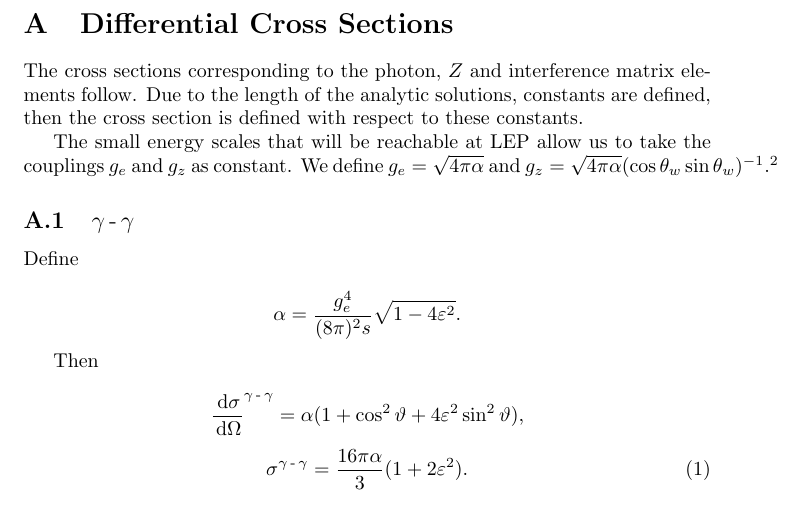
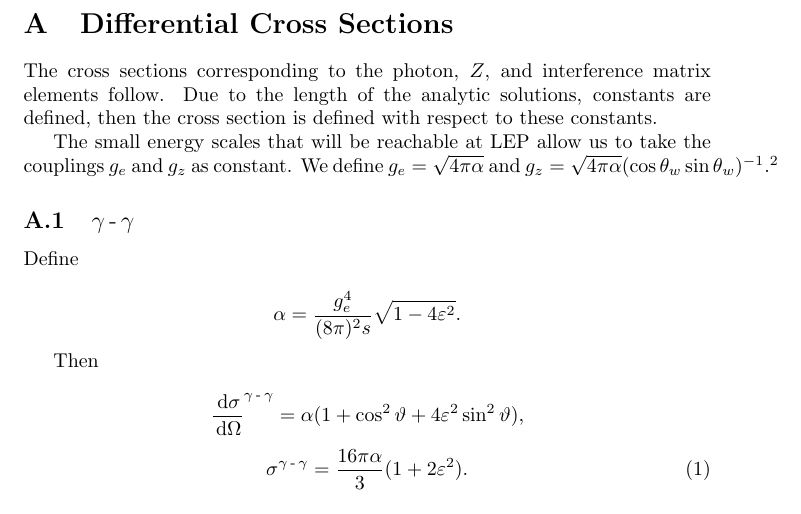
Before and after one commit to alexpearce/eeuu-scattering, a LaTeX paper (report/Report.tex): part of page 11 of 12, cut so that both start at the same text. Compiled offline with pdfLaTeX; a LaTeX package or settings file that is missing is left out.

Commit message:
Small correction.

```diff
--- a/report/Report.tex
+++ b/report/Report.tex
@@ -293,7 +293,7 @@ TODO: UNITS ON AXES YOU IDIOT
 \appendix
 \section{Differential Cross Sections}\label{app:differentials}
 
-The cross sections corresponding to the photon, $\Zzero$ and interference matrix elements follow. Due to the length of the analytic solutions, constants are defined, then the cross section is defined with respect to these constants.
+The cross sections corresponding to the photon, $\Zzero$, and interference matrix elements follow. Due to the length of the analytic solutions, constants are defined, then the cross section is defined with respect to these constants.
 
 The small energy scales that will be reachable at LEP allow us to take the couplings $g_{e}$ and $g_{z}$ as constant. We define $g_{e}=\sqrt{4\pi\alpha}$ and $g_{z}=\sqrt{4\pi\alpha}(\cos{\theta_{w}}\sin{\theta_{w}})^{-1}$.\footnote{$\alpha$ is taken to be $\frac{1}{128}$, $\sin^{2}{\theta_{w}}$ is taken to be $0.23152$.}
 
```
Also changed, not shown: report/Report.pdf.
